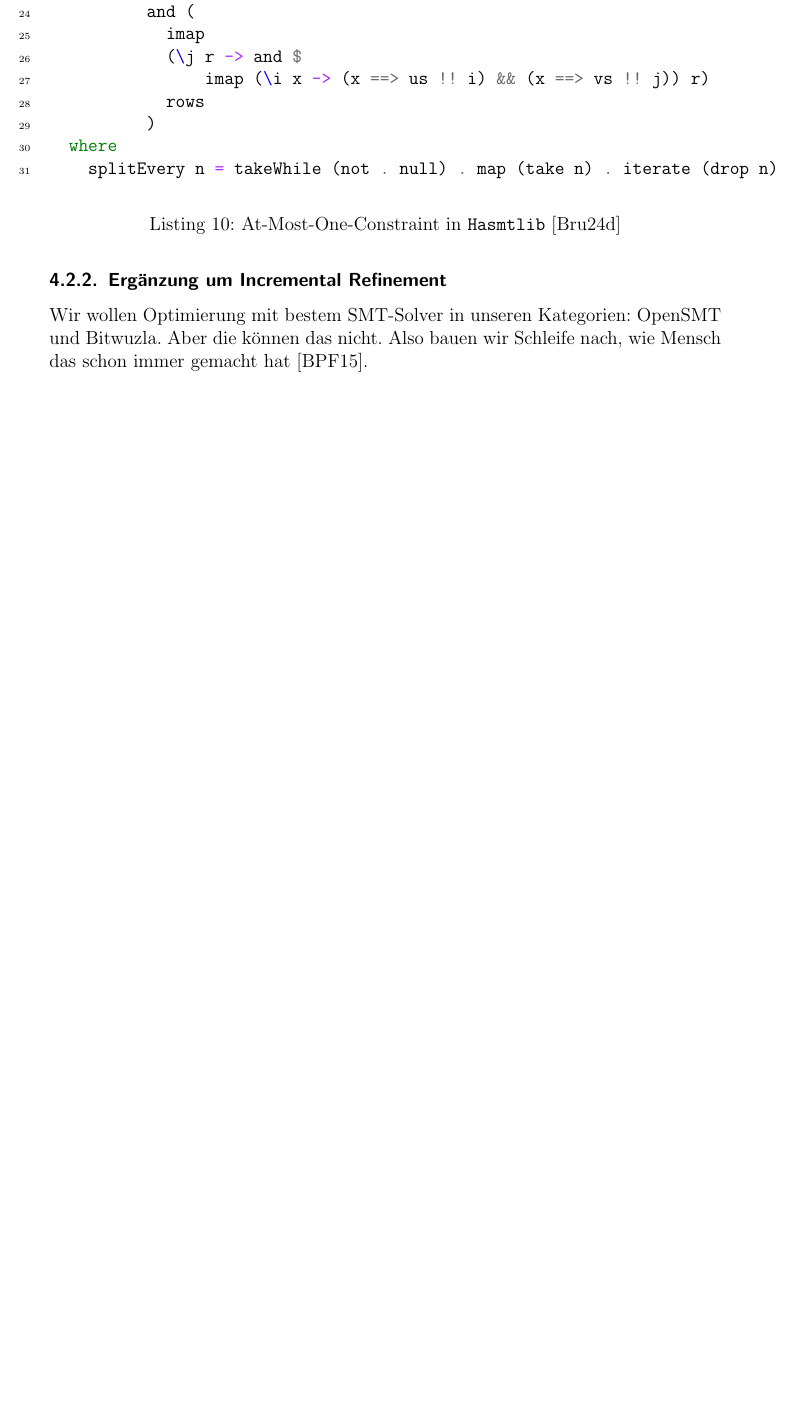
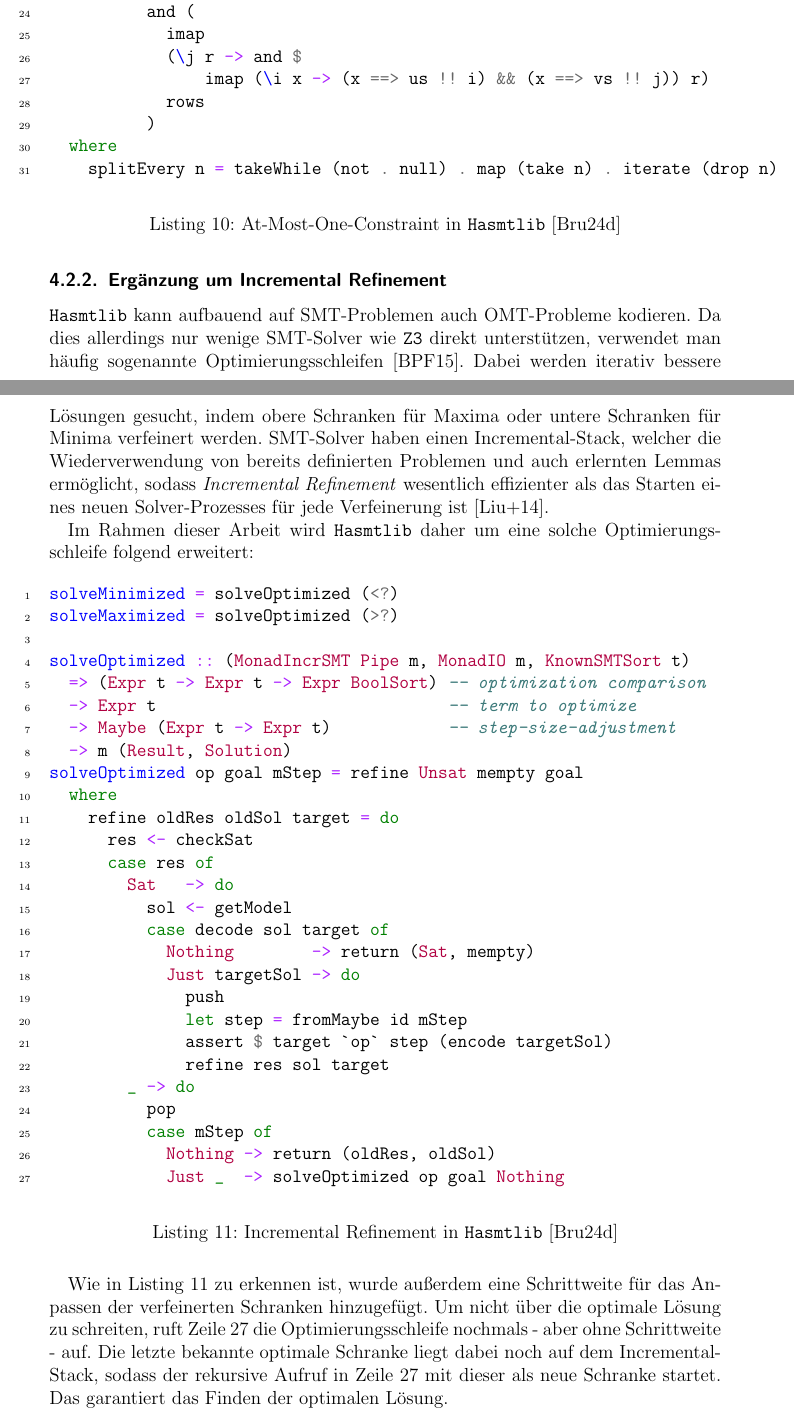
Before and after one commit to bruderj15/bachelor-thesis-pressplanning, a LaTeX document (src/main.tex, which reads src/Sections/Haskell.tex): part of page 19 of 33 before the commit and two parts of pages 19 and 20 of 34 after it, the two joined at a grey line, cut so that both start at the same text, the shorter picture padded with empty space. Compiled offline with pdfLaTeX.

Commit message:
incremental refinement

```diff
--- a/src/Sections/Haskell.tex
+++ b/src/Sections/Haskell.tex
@@ -89,6 +89,21 @@ Folgend ein Ausschnitt für das At-Most-Constraint:
 \end{listing}
 
 \subsection{Ergänzung um Incremental Refinement}
-Wir wollen Optimierung mit bestem SMT-Solver in unseren Kategorien: OpenSMT und Bitwuzla.
-Aber die können das nicht.
-Also bauen wir Schleife nach, wie Mensch das schon immer gemacht hat \cite{nuz3}.
+\texttt{Hasmtlib} kann aufbauend auf SMT-Problemen auch OMT-Probleme kodieren.
+Da dies allerdings nur wenige SMT-Solver wie \texttt{Z3} direkt unterstützen, verwendet man häufig sogenannte Optimierungsschleifen \cite{nuz3}.
+Dabei werden iterativ bessere Lösungen gesucht, indem obere Schranken für Maxima oder untere Schranken für Minima verfeinert werden.
+SMT-Solver haben einen Incremental-Stack, welcher die Wiederverwendung von bereits definierten Problemen und auch erlernten Lemmas ermöglicht,
+sodass \textit{Incremental Refinement} wesentlich effizienter als das Starten eines neuen Solver-Prozesses für jede Verfeinerung ist \cite{incremental}.
+
+Im Rahmen dieser Arbeit wird \texttt{Hasmtlib} daher um eine solche Optimierungsschleife folgend erweitert:
+
+\begin{listing}[H]
+    \inputminted[linenos=true]{haskell}{Code/Implementierung/Hasmtlib/IncrementalRefinement.hs}
+    \caption{Incremental Refinement in \texttt{Hasmtlib} \cite{hasmtlibCardinality}}
+    \label{listing:incrementalrefinement}
+\end{listing}
+
+Wie in Listing \ref{listing:incrementalrefinement} zu erkennen ist, wurde außerdem eine Schrittweite für das Anpassen der verfeinerten Schranken hinzugefügt.
+Um nicht über die optimale Lösung zu schreiten, ruft Zeile 27 die Optimierungsschleife nochmals - aber ohne Schrittweite - auf.
+Die letzte bekannte optimale Schranke liegt dabei noch auf dem Incremental-Stack, sodass der rekursive Aufruf in Zeile 27 mit dieser als neue Schranke startet.
+Das garantiert das Finden der optimalen Lösung.
```
Also changed, not shown: src/Sections/Implementierung.tex (+5 -0 lines), src/Sections/SMT.tex (+3 -3 lines), src/references.bib (+16 -0 lines), out/main.pdf, src/Code/Implementierung/Hasmtlib/IncrementalRefinement.hs (added), 3 other files.
